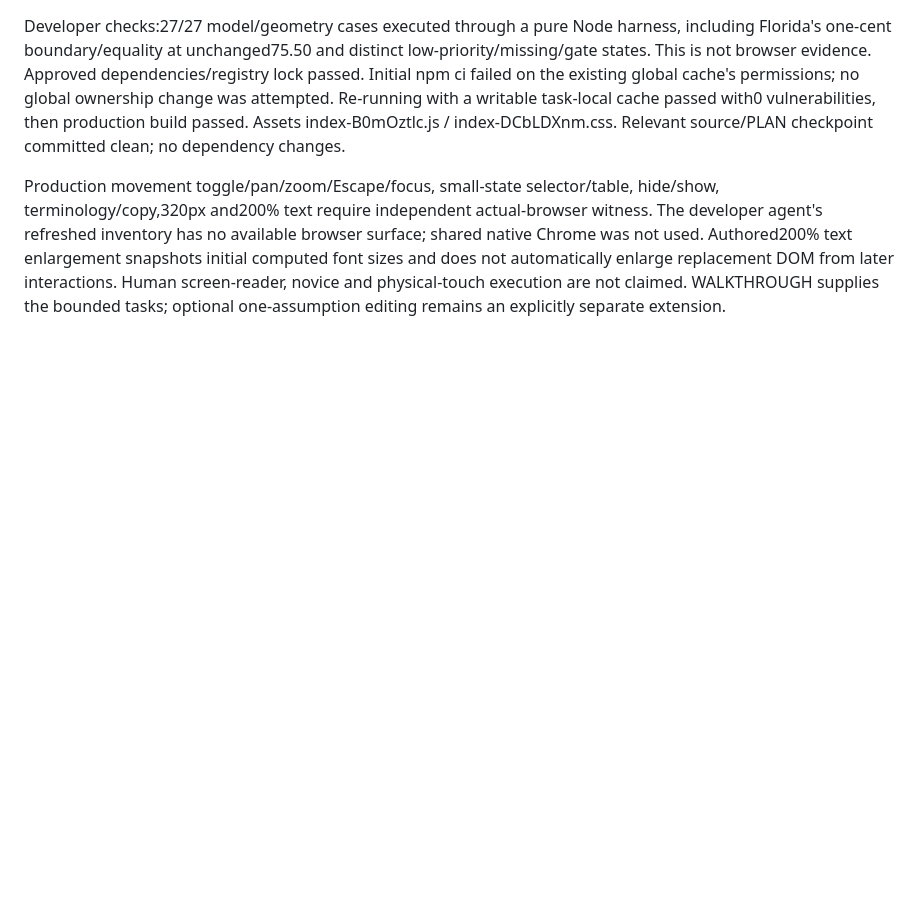
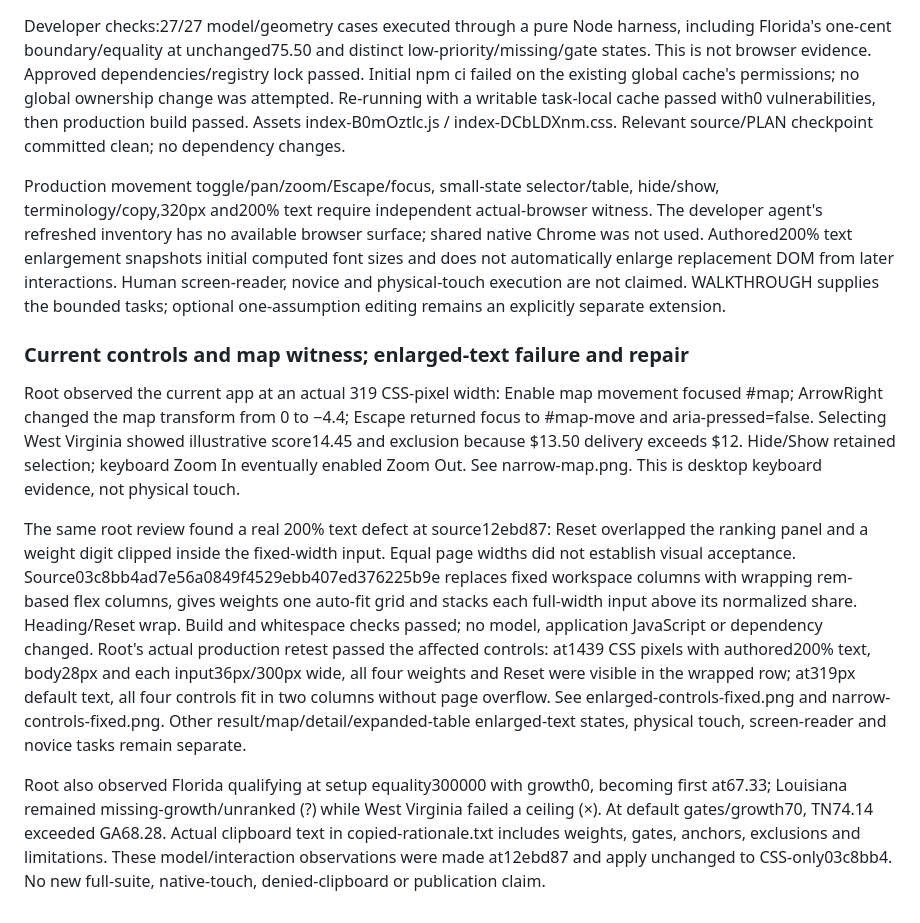
Before and after one commit to jordanmeyer/bab-example-markets, a Markdown page: EVALUATION.md, the part around the change. GitHub-like rendering; blank space fills up the shorter version.

Commit message:
Record scoped coordinator browser witnesses and remaining gates

```diff
--- a/EVALUATION.md
+++ b/EVALUATION.md
@@ -52,3 +52,12 @@ Captured direct-production warning/error logs were empty. The repeatedly reused
 Developer checks:27/27 model/geometry cases executed through a pure Node harness, including Florida's one-cent boundary/equality at unchanged75.50 and distinct low-priority/missing/gate states. This is not browser evidence. Approved dependencies/registry lock passed. Initial npm ci failed on the existing global cache's permissions; no global ownership change was attempted. Re-running with a writable task-local cache passed with0 vulnerabilities, then production build passed. Assets index-B0mOztlc.js / index-DCbLDXnm.css. Relevant source/PLAN checkpoint committed clean; no dependency changes.
 
 Production movement toggle/pan/zoom/Escape/focus, small-state selector/table, hide/show, terminology/copy,320px and200% text require independent actual-browser witness. The developer agent's refreshed inventory has no available browser surface; shared native Chrome was not used. Authored200% text enlargement snapshots initial computed font sizes and does not automatically enlarge replacement DOM from later interactions. Human screen-reader, novice and physical-touch execution are not claimed. WALKTHROUGH supplies the bounded tasks; optional one-assumption editing remains an explicitly separate extension.
+
+
+### Current controls and map witness; enlarged-text failure and repair
+
+Root observed the current app at an actual 319 CSS-pixel width: Enable map movement focused #map; ArrowRight changed the map transform from 0 to −4.4; Escape returned focus to #map-move and aria-pressed=false. Selecting West Virginia showed illustrative score14.45 and exclusion because $13.50 delivery exceeds $12. Hide/Show retained selection; keyboard Zoom In eventually enabled Zoom Out. See narrow-map.png. This is desktop keyboard evidence, not physical touch.
+
+The same root review found a real 200% text defect at source12ebd87: Reset overlapped the ranking panel and a weight digit clipped inside the fixed-width input. Equal page widths did not establish visual acceptance. Source03c8bb4ad7e56a0849f4529ebb407ed376225b9e replaces fixed workspace columns with wrapping rem-based flex columns, gives weights one auto-fit grid and stacks each full-width input above its normalized share. Heading/Reset wrap. Build and whitespace checks passed; no model, application JavaScript or dependency changed. Root's actual production retest passed the affected controls: at1439 CSS pixels with authored200% text, body28px and each input36px/300px wide, all four weights and Reset were visible in the wrapped row; at319px default text, all four controls fit in two columns without page overflow. See enlarged-controls-fixed.png and narrow-controls-fixed.png. Other result/map/detail/expanded-table enlarged-text states, physical touch, screen-reader and novice tasks remain separate.
+
+Root also observed Florida qualifying at setup equality300000 with growth0, becoming first at67.33; Louisiana remained missing-growth/unranked (?) while West Virginia failed a ceiling (×). At default gates/growth70, TN74.14 exceeded GA68.28. Actual clipboard text in copied-rationale.txt includes weights, gates, anchors, exclusions and limitations. These model/interaction observations were made at12ebd87 and apply unchanged to CSS-only03c8bb4. No new full-suite, native-touch, denied-clipboard or publication claim.
```
